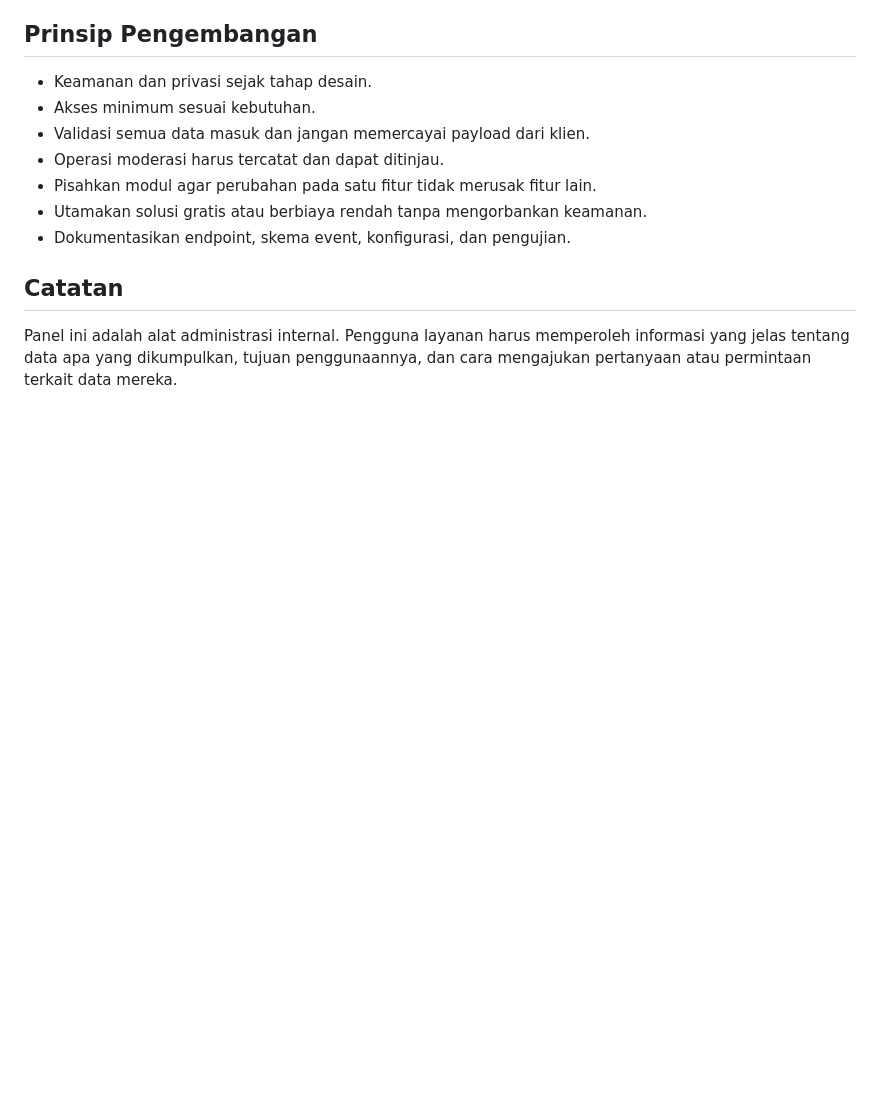
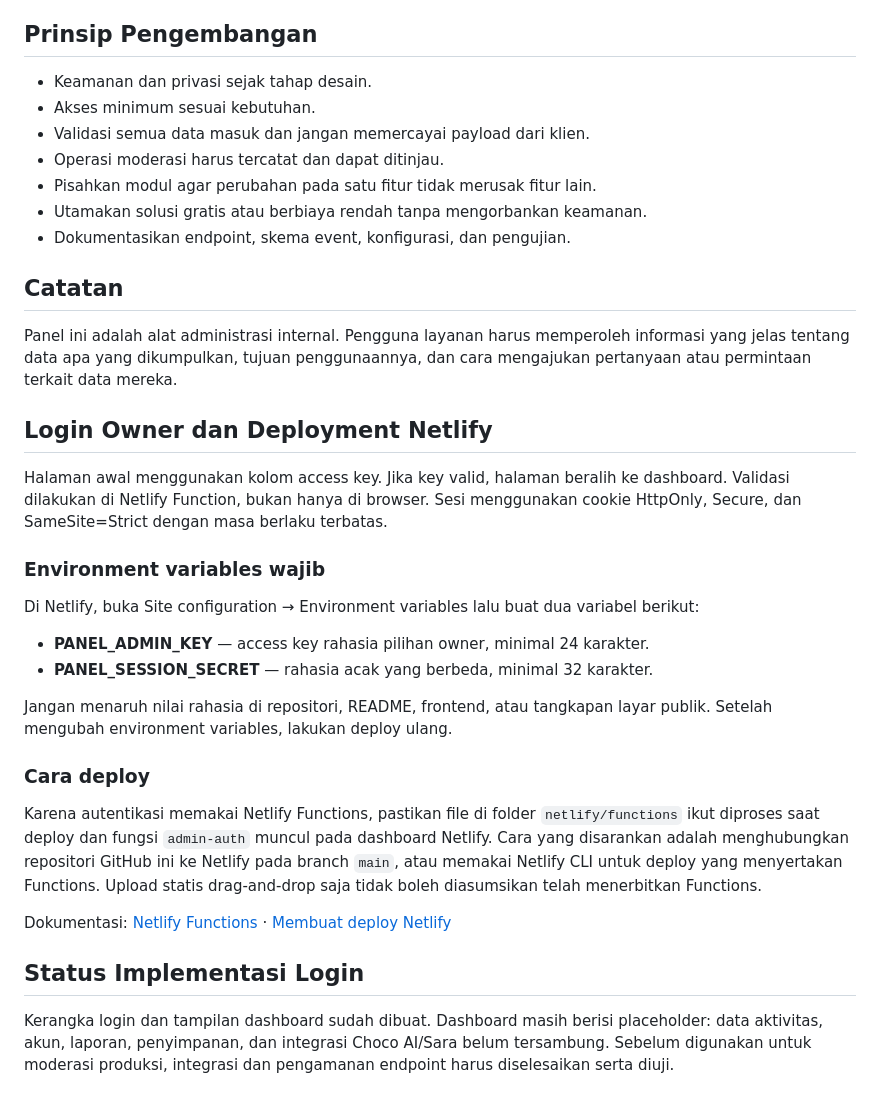
Before and after one commit to chocoanakbaik/panel-admin, a Markdown page: README.md, the part around the change. Rendered like a GitHub page; blank space fills up the shorter version.

Commit message:
docs: document owner key setup and Netlify Functions deployment

```diff
--- a/README.md
+++ b/README.md
@@ -90,3 +90,27 @@ Repositori ini masih berada pada tahap fondasi. Deskripsi fitur di atas merupaka
 ## Catatan
 
 Panel ini adalah alat administrasi internal. Pengguna layanan harus memperoleh informasi yang jelas tentang data apa yang dikumpulkan, tujuan penggunaannya, dan cara mengajukan pertanyaan atau permintaan terkait data mereka.
+
+
+## Login Owner dan Deployment Netlify
+
+Halaman awal menggunakan kolom access key. Jika key valid, halaman beralih ke dashboard. Validasi dilakukan di Netlify Function, bukan hanya di browser. Sesi menggunakan cookie HttpOnly, Secure, dan SameSite=Strict dengan masa berlaku terbatas.
+
+### Environment variables wajib
+
+Di Netlify, buka Site configuration → Environment variables lalu buat dua variabel berikut:
+
+- **PANEL_ADMIN_KEY** — access key rahasia pilihan owner, minimal 24 karakter.
+- **PANEL_SESSION_SECRET** — rahasia acak yang berbeda, minimal 32 karakter.
+
+Jangan menaruh nilai rahasia di repositori, README, frontend, atau tangkapan layar publik. Setelah mengubah environment variables, lakukan deploy ulang.
+
+### Cara deploy
+
+Karena autentikasi memakai Netlify Functions, pastikan file di folder `netlify/functions` ikut diproses saat deploy dan fungsi `admin-auth` muncul pada dashboard Netlify. Cara yang disarankan adalah menghubungkan repositori GitHub ini ke Netlify pada branch `main`, atau memakai Netlify CLI untuk deploy yang menyertakan Functions. Upload statis drag-and-drop saja tidak boleh diasumsikan telah menerbitkan Functions.
+
+Dokumentasi: [Netlify Functions](https://docs.netlify.com/build/functions/overview/) · [Membuat deploy Netlify](https://docs.netlify.com/deploy/create-deploys/)
+
+## Status Implementasi Login
+
+Kerangka login dan tampilan dashboard sudah dibuat. Dashboard masih berisi placeholder: data aktivitas, akun, laporan, penyimpanan, dan integrasi Choco AI/Sara belum tersambung. Sebelum digunakan untuk moderasi produksi, integrasi dan pengamanan endpoint harus diselesaikan serta diuji.
```
